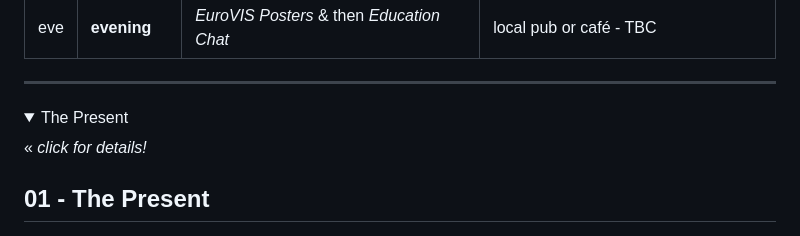
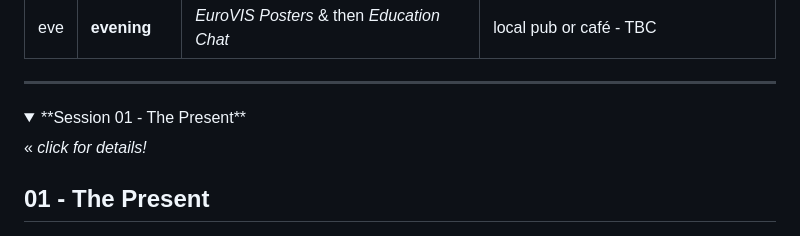
Before and after one commit to jsndyks/diverse-cdt, a Markdown page: docs/eurovis/eurovisPhD.md, the part around the change. Rendered like a GitHub page; folded sections open.

Commit message:
updates eurovis

```diff
--- a/docs/eurovis/eurovisPhD.md
+++ b/docs/eurovis/eurovisPhD.md
@@ -31,7 +31,7 @@ This is a _three session_ activity, that follows the _Education Papers Session_
 
 <details markdown=1>
 
-<summary> The Present</summary>
+<summary> **Session 01 - The Present** </summary>
 
  &laquo; <span style="color:#999;font-size:90%"><em>click for details!</em></span>
 
```
